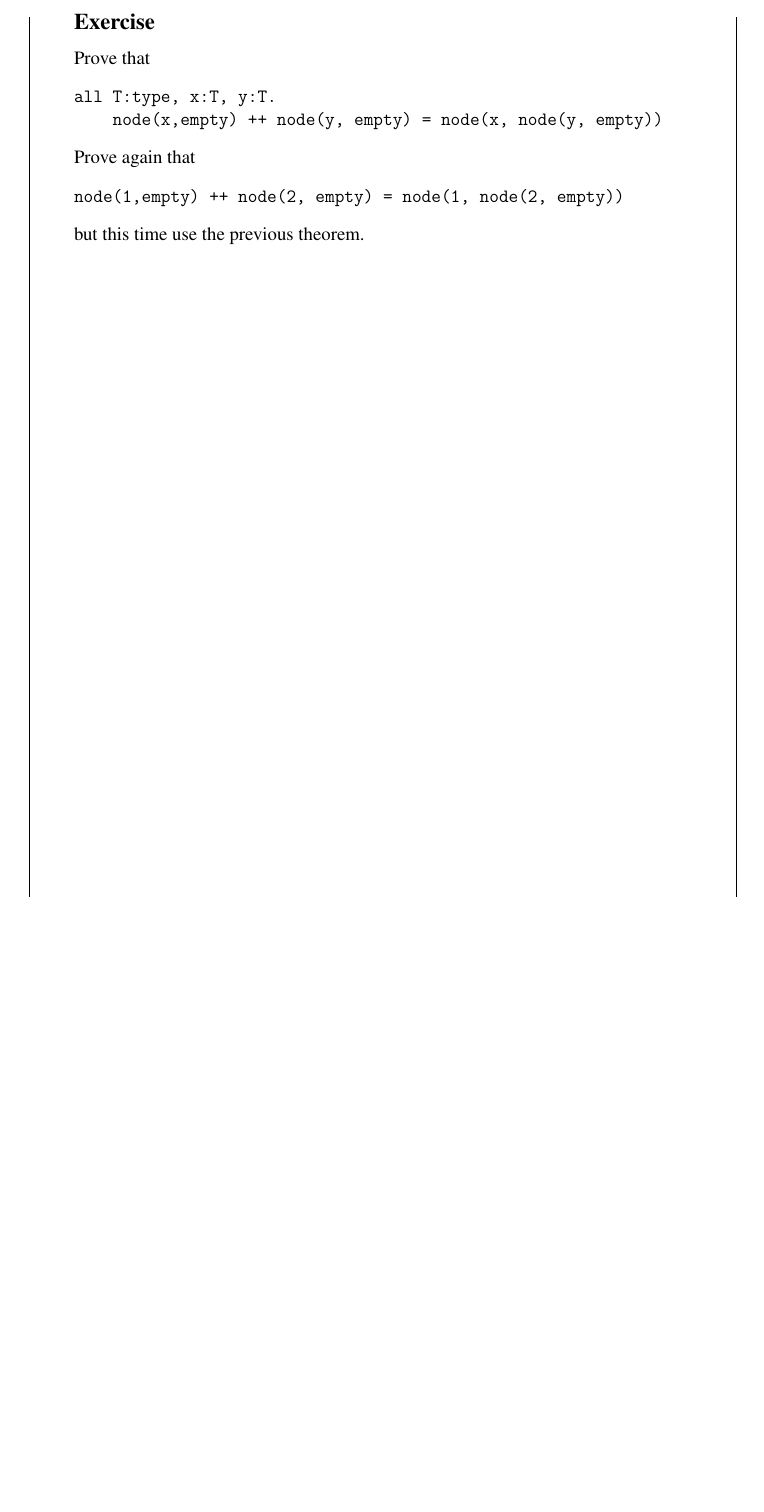
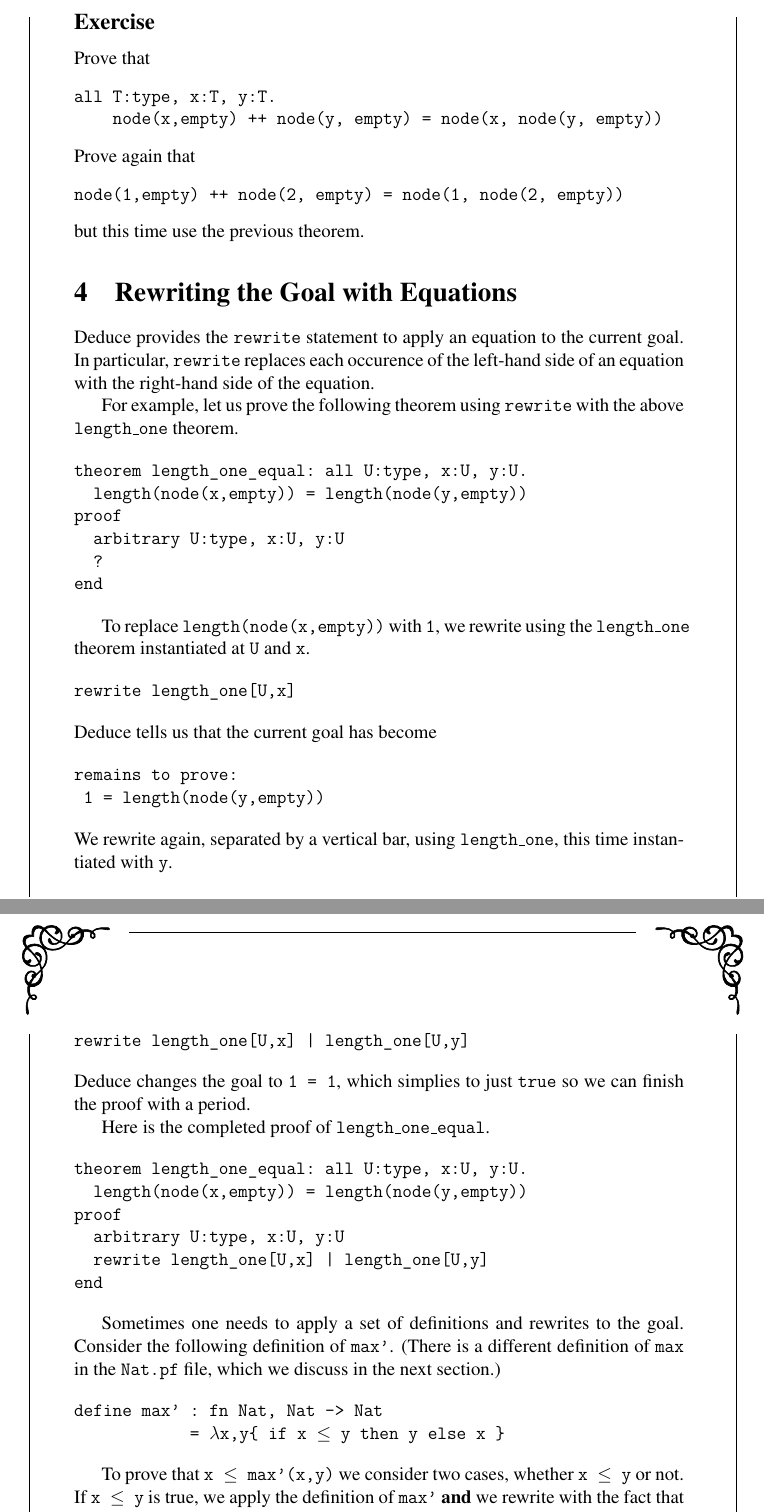
Before and after one commit to jsiek/deduce, a LaTeX document (latex/proof-intro.tex): part of page 6 of 6 before the commit and two parts of pages 6 and 7 of 8 after it, the two joined at a grey line, cut so that both start at the same text, the shorter picture padded with empty space. Compiled offline with pdfLaTeX.

Commit message:
move stuff about defs and rewrites

```diff
--- a/latex/proof-intro.tex
+++ b/latex/proof-intro.tex
@@ -432,3 +432,71 @@ node(1,empty) ++ node(2, empty) = node(1, node(2, empty))
 \end{verbatim}
 but this time use the previous theorem.
 
+\section{Rewriting the Goal with Equations}
+
+Deduce provides the \texttt{rewrite} statement to apply an equation to the
+current goal. In particular, \texttt{rewrite} replaces each occurence of the
+left-hand side of an equation with the right-hand side of the
+equation.
+
+For example, let us prove the following theorem using \texttt{rewrite}
+with the above \texttt{length\_one} theorem.
+
+\begin{verbatim}
+theorem length_one_equal: all U:type, x:U, y:U.
+  length(node(x,empty)) = length(node(y,empty))
+proof
+  arbitrary U:type, x:U, y:U
+  ?
+end
+\end{verbatim}
+
+To replace \texttt{length(node(x,empty))} with \texttt{1}, we rewrite
+using the \texttt{length\_one} theorem instantiated at \texttt{U} and \texttt{x}.
+
+\begin{verbatim}
+rewrite length_one[U,x]
+\end{verbatim}
+
+\noindent Deduce tells us that the current goal has become
+
+\begin{verbatim}
+remains to prove:
+	1 = length(node(y,empty))
+\end{verbatim}
+
+\noindent We rewrite again, separated by a vertical bar, using
+\texttt{length\_one}, this time instantiated with \texttt{y}.
+
+\begin{verbatim}
+rewrite length_one[U,x] | length_one[U,y]
+\end{verbatim}
+
+\noindent Deduce changes the goal to \texttt{1 = 1}, which simplies to
+just \texttt{true} so we can finish the proof with a period.
+
+Here is the completed proof of \texttt{length\_one\_equal}.
+
+\begin{verbatim}
+theorem length_one_equal: all U:type, x:U, y:U.
+  length(node(x,empty)) = length(node(y,empty))
+proof
+  arbitrary U:type, x:U, y:U
+  rewrite length_one[U,x] | length_one[U,y]
+end
+\end{verbatim}
+
+Sometimes one needs to apply a set of definitions and rewrites to the
+goal. Consider the following definition of \texttt{max'}.
+(There is a different definition of \texttt{max} in the
+\texttt{Nat.pf} file, which we discuss in the next section.)
+
+\begin{verbatim}
+define max' : fn Nat, Nat -> Nat
+            = λx,y{ if x ≤ y then y else x }
+\end{verbatim}
+
+To prove that \texttt{x ≤ max'(x,y)} we consider two cases, whether
+\texttt{x ≤ y} or not. If \texttt{x ≤ y} is true, we apply the
+definition of \texttt{max'} \textbf{and} we rewrite with the fact that
+\texttt{x ≤ y} is true, which resolves the
@@ -435,3 +513,18 @@ but this time use the previous theorem.
+theorem less_max: all x:Nat, y:Nat.  x ≤ max'(x,y)
+proof
+  arbitrary x:Nat, y:Nat
+  switch x ≤ y {
+    case true suppose x_le_y_true {
+      suffices x ≤ y   with definition max' and rewrite x_le_y_true
+      rewrite x_le_y_true
+    }
+    case false suppose x_le_y_false {
+      suffices x ≤ x   with definition max' and rewrite x_le_y_false
+      less_equal_refl[x]
+    }
+  }
+end
+\end{verbatim}
 
 
 
```
Also changed, not shown: ProofIntro.md (+38 -34 lines), latex/proof-intro.tex (10 more changed lines).
